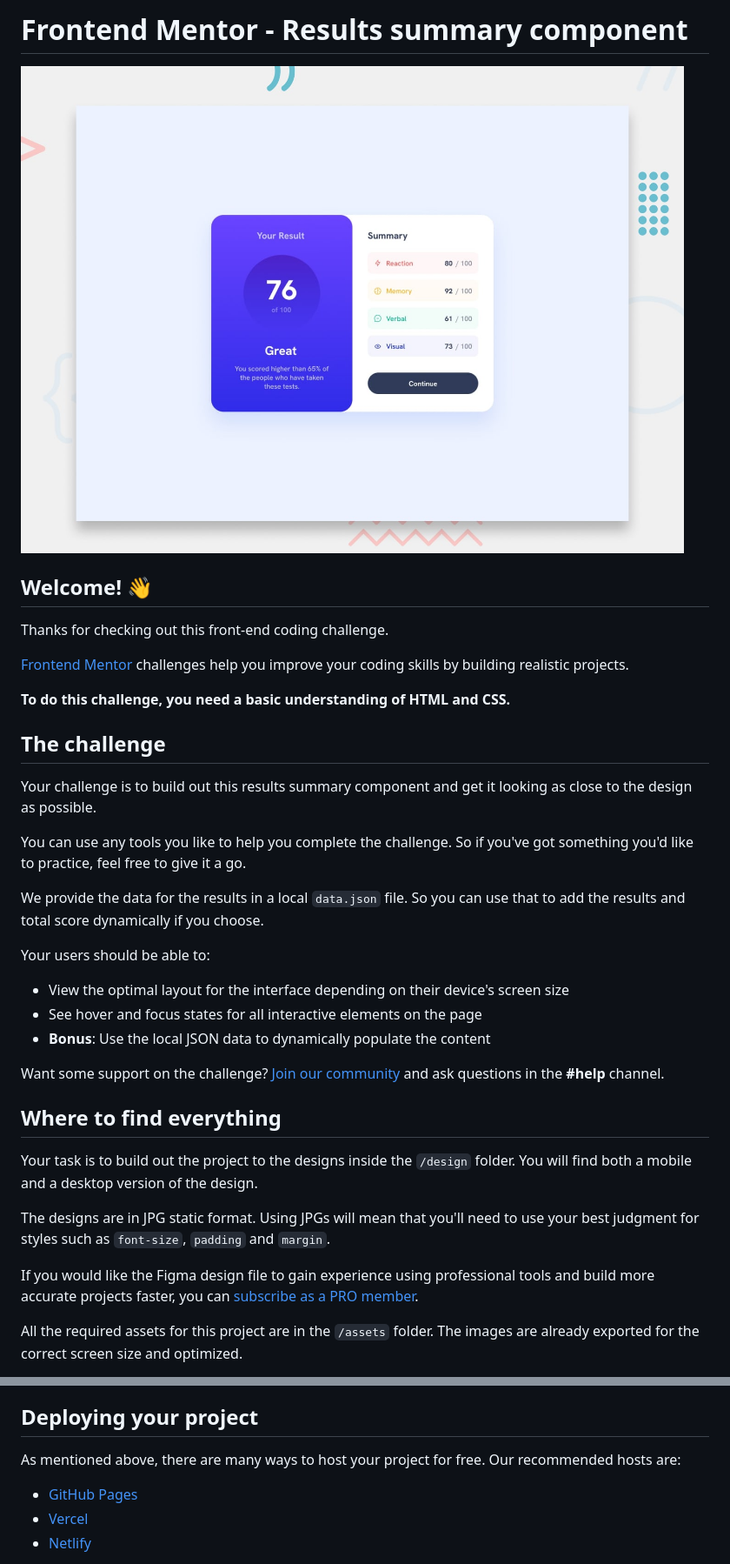
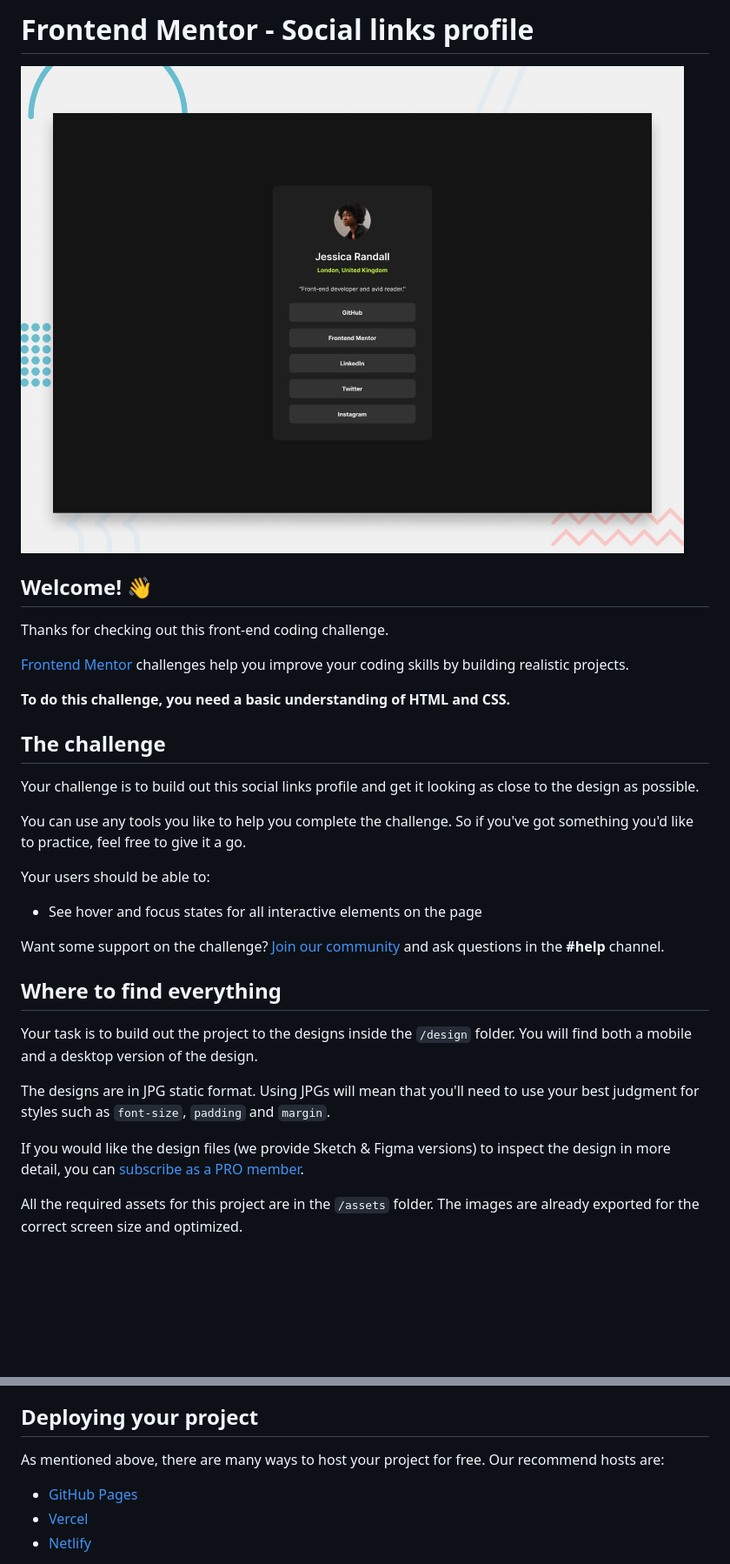
Before and after one commit to surayaeyasmin/Results-summary-component, a Markdown page: README.md, 2 parts joined by grey strips. Shown at 87% size. GitHub-like rendering; pictures changed too: preview.jpg; blank space fills up the shorter version.

```diff
--- a/README.md
+++ b/README.md
@@ -1,2 +1,2 @@
-# Frontend Mentor - Results summary component
+# Frontend Mentor - Social links profile
 
@@ -12,17 +12,13 @@ Thanks for checking out this front-end coding challenge.
 
 ## The challenge
 
-Your challenge is to build out this results summary component and get it looking as close to the design as possible.
+Your challenge is to build out this social links profile and get it looking as close to the design as possible.
 
 You can use any tools you like to help you complete the challenge. So if you've got something you'd like to practice, feel free to give it a go.
 
-We provide the data for the results in a local `data.json` file. So you can use that to add the results and total score dynamically if you choose.
-
 Your users should be able to:
 
-- View the optimal layout for the interface depending on their device's screen size
 - See hover and focus states for all interactive elements on the page
-- **Bonus**: Use the local JSON data to dynamically populate the content
 
 Want some support on the challenge? [Join our community](https://www.frontendmentor.io/community) and ask questions in the **#help** channel.
 
@@ -32,7 +28,7 @@ Your task is to build out the project to the designs inside the `/design` folder
 
 The designs are in JPG static format. Using JPGs will mean that you'll need to use your best judgment for styles such as `font-size`, `padding` and `margin`.
 
-If you would like the Figma design file to gain experience using professional tools and build more accurate projects faster, you can [subscribe as a PRO member](https://www.frontendmentor.io/pro).
+If you would like the design files (we provide Sketch & Figma versions) to inspect the design in more detail, you can [subscribe as a PRO member](https://www.frontendmentor.io/pro).
 
 All the required assets for this project are in the `/assets` folder. The images are already exported for the correct screen size and optimized.
 
@@ -53,7 +49,7 @@ Feel free to use any workflow that you feel comfortable with. Below is a suggest
 
 ## Deploying your project
 
-As mentioned above, there are many ways to host your project for free. Our recommended hosts are:
+As mentioned above, there are many ways to host your project for free. Our recommend hosts are:
 
 - [GitHub Pages](https://pages.github.com/)
 - [Vercel](https://vercel.com/)
```
Also changed, not shown: other parts of README.md (+3 -3 lines), README-template.md (+2 -4 lines), style-guide.md (+18 -28 lines), 4 other files.
